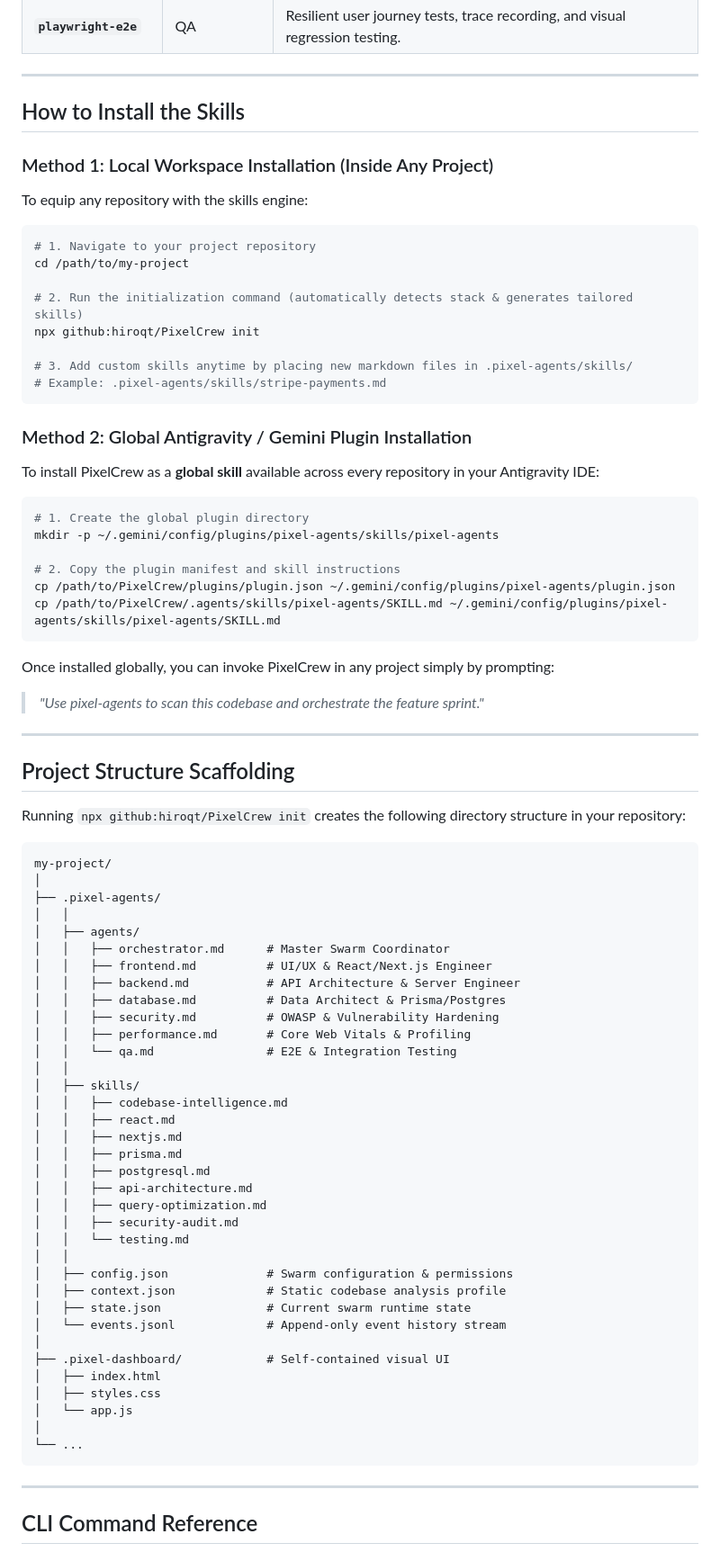
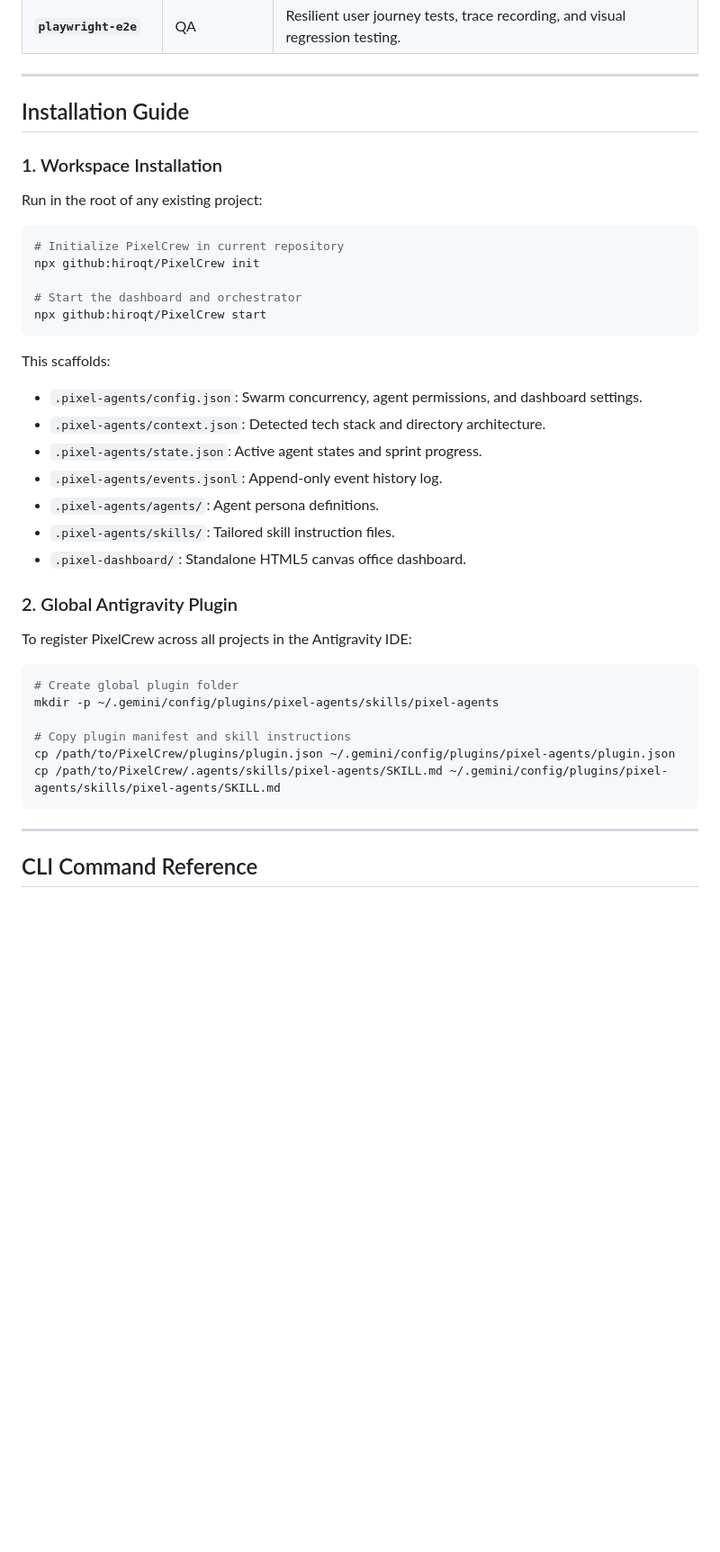
Before and after one commit to hiroqt/PixelCrew, a Markdown page: README.md, the part around one of its changes. Shown at 90% size. Drawn GitHub-style; blank space fills up the shorter version.

Commit message:
docs(readme): enhance documentation with badges, TOC, architecture diagrams, and GitHub guide

````diff
--- a/README.md
+++ b/README.md
@@ -104,81 +201,40 @@ Instead of coupling logic directly inside agent prompts, capabilities are struct
 
 ---
 
-## How to Install the Skills
+## Installation Guide
 
-### Method 1: Local Workspace Installation (Inside Any Project)
+### 1. Workspace Installation
 
-To equip any repository with the skills engine:
+Run in the root of any existing project:
 
 ```bash
-# 1. Navigate to your project repository
-cd /path/to/my-project
-
-# 2. Run the initialization command (automatically detects stack & generates tailored skills)
+# Initialize PixelCrew in current repository
 npx github:hiroqt/PixelCrew init
 
-# 3. Add custom skills anytime by placing new markdown files in .pixel-agents/skills/
-# Example: .pixel-agents/skills/stripe-payments.md
+# Start the dashboard and orchestrator
+npx github:hiroqt/PixelCrew start
 ```
 
-### Method 2: Global Antigravity / Gemini Plugin Installation
+This scaffolds:
+- `.pixel-agents/config.json`: Swarm concurrency, agent permissions, and dashboard settings.
+- `.pixel-agents/context.json`: Detected tech stack and directory architecture.
+- `.pixel-agents/state.json`: Active agent states and sprint progress.
+- `.pixel-agents/events.jsonl`: Append-only event history log.
+- `.pixel-agents/agents/`: Agent persona definitions.
+- `.pixel-agents/skills/`: Tailored skill instruction files.
+- `.pixel-dashboard/`: Standalone HTML5 canvas office dashboard.
 
-To install PixelCrew as a **global skill** available across every repository in your Antigravity IDE:
+### 2. Global Antigravity Plugin
+
+To register PixelCrew across all projects in the Antigravity IDE:
 
 ```bash
-# 1. Create the global plugin directory
+# Create global plugin folder
 mkdir -p ~/.gemini/config/plugins/pixel-agents/skills/pixel-agents
 
-# 2. Copy the plugin manifest and skill instructions
+# Copy plugin manifest and skill instructions
 cp /path/to/PixelCrew/plugins/plugin.json ~/.gemini/config/plugins/pixel-agents/plugin.json
 cp /path/to/PixelCrew/.agents/skills/pixel-agents/SKILL.md ~/.gemini/config/plugins/pixel-agents/skills/pixel-agents/SKILL.md
-```
-
-Once installed globally, you can invoke PixelCrew in any project simply by prompting:
-> *"Use pixel-agents to scan this codebase and orchestrate the feature sprint."*
-
----
-
-## Project Structure Scaffolding
-
-Running `npx github:hiroqt/PixelCrew init` creates the following directory structure in your repository:
-
-```text
-my-project/
-│
-├── .pixel-agents/
-│   │
-│   ├── agents/
-│   │   ├── orchestrator.md      # Master Swarm Coordinator
-│   │   ├── frontend.md          # UI/UX & React/Next.js Engineer
-│   │   ├── backend.md           # API Architecture & Server Engineer
-│   │   ├── database.md          # Data Architect & Prisma/Postgres
-│   │   ├── security.md          # OWASP & Vulnerability Hardening
-│   │   ├── performance.md       # Core Web Vitals & Profiling
-│   │   └── qa.md                # E2E & Integration Testing
-│   │
-│   ├── skills/
-│   │   ├── codebase-intelligence.md
-│   │   ├── react.md
-│   │   ├── nextjs.md
-│   │   ├── prisma.md
-│   │   ├── postgresql.md
-│   │   ├── api-architecture.md
-│   │   ├── query-optimization.md
-│   │   ├── security-audit.md
-│   │   └── testing.md
-│   │
-│   ├── config.json              # Swarm configuration & permissions
-│   ├── context.json             # Static codebase analysis profile
-│   ├── state.json               # Current swarm runtime state
-│   └── events.jsonl             # Append-only event history stream
-│
-├── .pixel-dashboard/            # Self-contained visual UI
-│   ├── index.html
-│   ├── styles.css
-│   └── app.js
-│
-└── ...
 ```
 
 ---
````
Also changed, not shown: other parts of README.md (+179 -50 lines).
